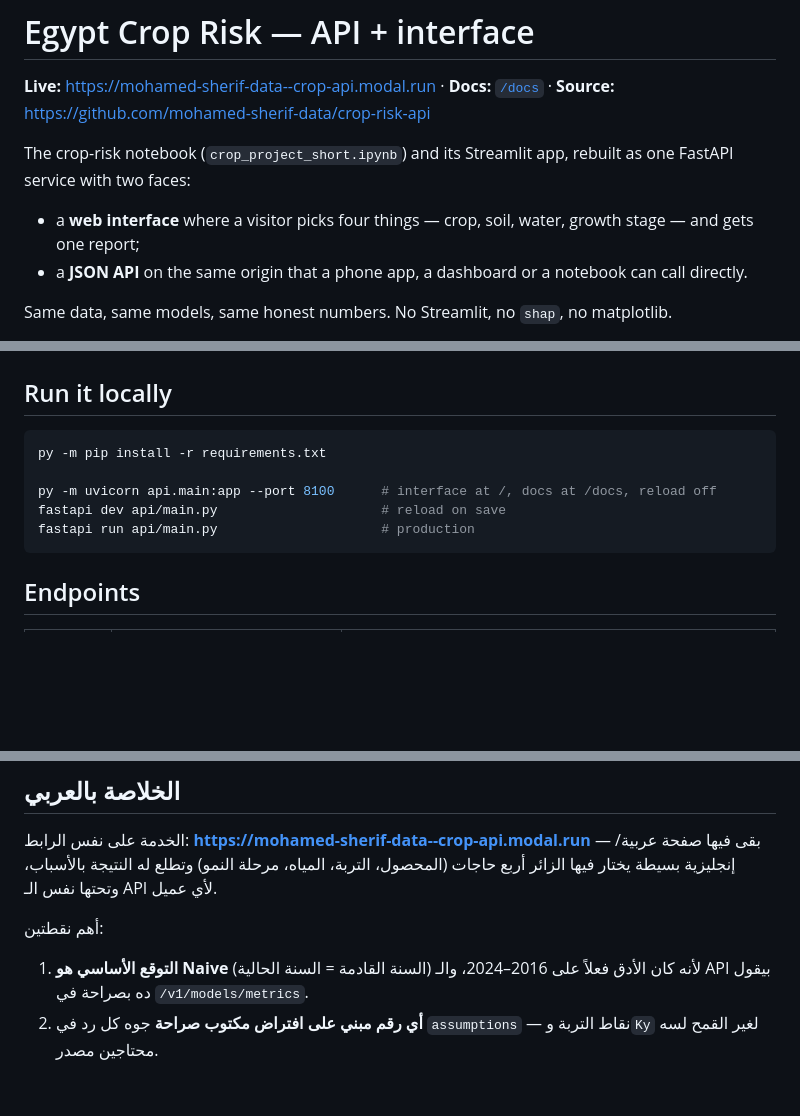
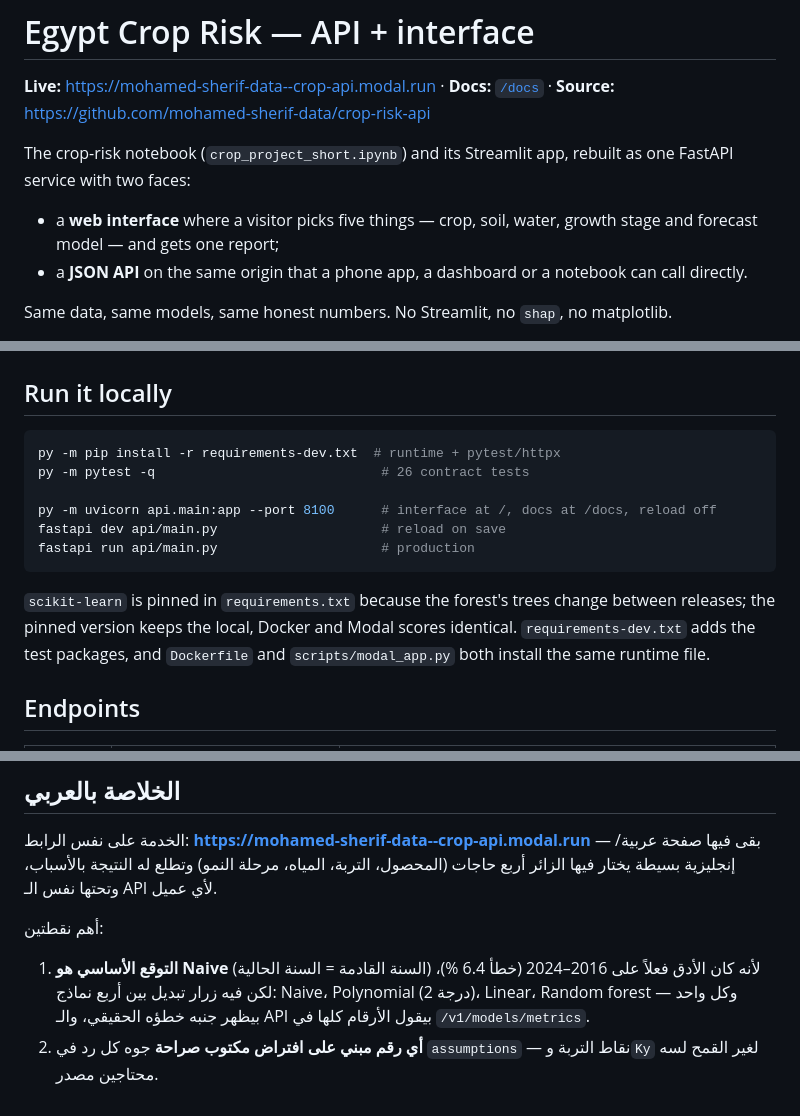
Before and after one commit to mohamed-sherif-data/crop-risk-api, a Markdown page: README.md, 3 parts joined by grey strips. Rendered like a GitHub page; blank space fills up the shorter version.

````diff
--- a/README.md
+++ b/README.md
@@ -5,8 +5,8 @@
 The crop-risk notebook (`crop_project_short.ipynb`) and its Streamlit app, rebuilt as
 one FastAPI service with two faces:
 
-- a **web interface** where a visitor picks four things — crop, soil, water, growth
-  stage — and gets one report;
+- a **web interface** where a visitor picks five things — crop, soil, water, growth
+  stage and forecast model — and gets one report;
 - a **JSON API** on the same origin that a phone app, a dashboard or a notebook can
   call directly.
 
@@ -73,12 +89,18 @@ curl -s -X POST https://mohamed-sherif-data--crop-api.modal.run/v1/risk/report \
 ## Run it locally
 
 ```bash
-py -m pip install -r requirements.txt
+py -m pip install -r requirements-dev.txt  # runtime + pytest/httpx
+py -m pytest -q                             # 26 contract tests
 
 py -m uvicorn api.main:app --port 8100      # interface at /, docs at /docs, reload off
 fastapi dev api/main.py                     # reload on save
 fastapi run api/main.py                     # production
 ```
+
+`scikit-learn` is pinned in `requirements.txt` because the forest's trees change
+between releases; the pinned version keeps the local, Docker and Modal scores
+identical. `requirements-dev.txt` adds the test packages, and `Dockerfile` and
+`scripts/modal_app.py` both install the same runtime file.
 
 ## Endpoints
 
@@ -202,6 +229,8 @@ docker run -p 8000:8000 crop-risk-api
 أهم نقطتين:
 
 1. **التوقع الأساسي هو Naive** (السنة القادمة = السنة الحالية) لأنه كان الأدق
-   فعلاً على 2016–2024، والـ API بيقول ده بصراحة في `/v1/models/metrics`.
+   فعلاً على 2016–2024 (خطأ 6.4 %)، لكن فيه زرار تبديل بين أربع نماذج:
+   Naive، Polynomial (درجة 2)، Linear، Random forest — وكل واحد بيظهر جنبه
+   خطؤه الحقيقي، والـ API بيقول الأرقام كلها في `/v1/models/metrics`.
 2. **أي رقم مبني على افتراض مكتوب صراحة** جوه كل رد في `assumptions` — نقاط
    التربة و`Ky` لغير القمح لسه محتاجين مصدر.
````
Also changed, not shown: other parts of README.md (+37 -16 lines), docs/media/live/ui-form.png (added), docs/media/live/ui-hero.png, docs/media/live/ui-phone.png, docs/media/live/ui-result.png, 12 other files.
